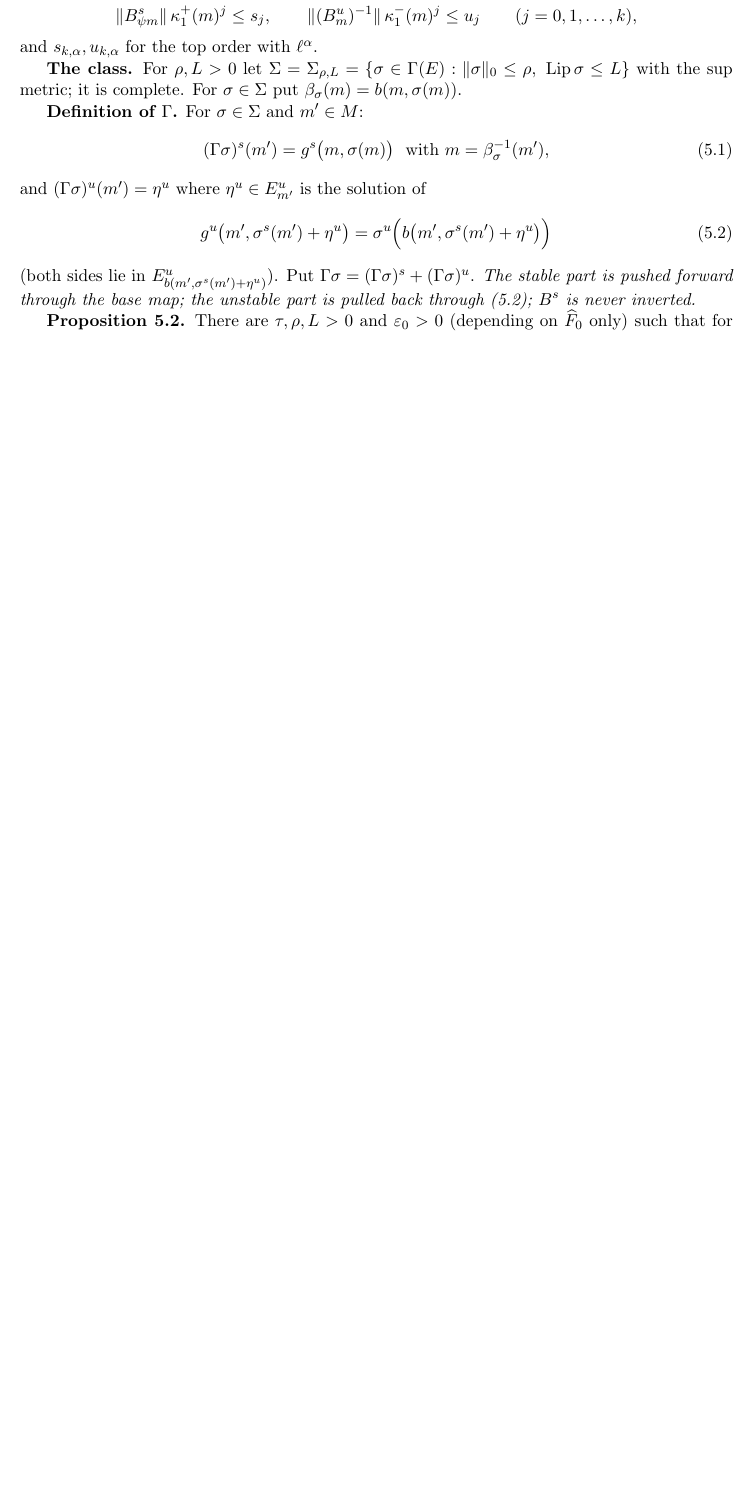
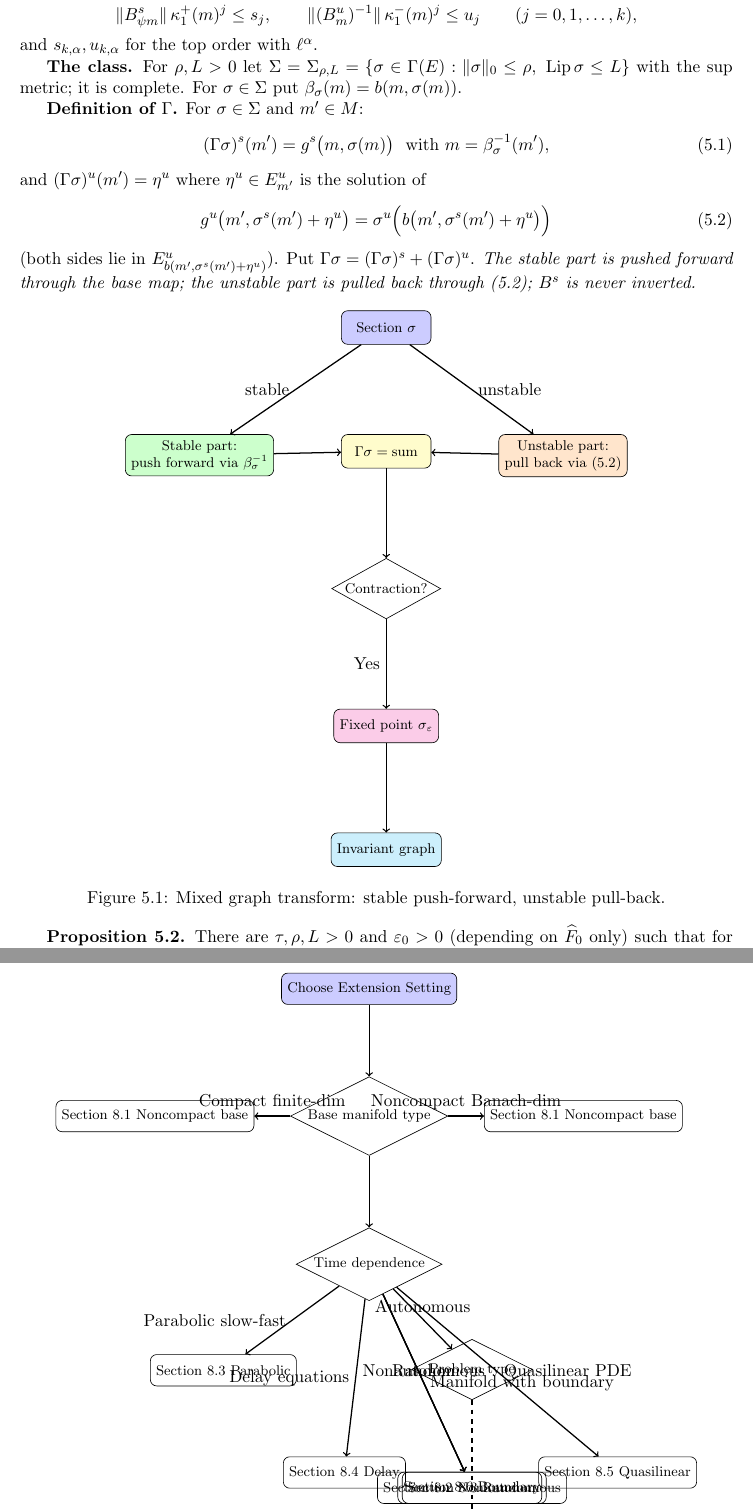
Before and after one commit to MIKEAA2020/fenichel, a LaTeX document (main_manuscript_v3.6.tex): part of page 13 of 24 before the commit and two parts of pages 14 and 21 of 26 after it, the two joined at a grey line, cut so that both start at the same text, the shorter picture padded with empty space. Compiled offline with pdfLaTeX.

Commit message:
Add four TikZ figures: bundle overview, spectral decision tree, mixed graph transform, extension settings flowchart

```diff
--- a/main_manuscript_v3.6.tex
+++ b/main_manuscript_v3.6.tex
@@ -538,6 +582,29 @@ g^u\big(m',\sigma^s(m')+\eta^u\big)=\sigma^u\Big(b\big(m',\sigma^s(m')+\eta^u\bi
 \]
 (both sides lie in $E^u_{b(m',\sigma^s(m')+\eta^u)}$). Put $\Gamma\sigma=(\Gamma\sigma)^s+(\Gamma\sigma)^u$. \textit{The stable part is pushed forward through the base map; the unstable part is pulled back through (5.2); $B^s$ is never inverted.}
 
+\begin{figure}[h]
+\centering
+\begin{tikzpicture}[node distance=2cm and 1.5cm, auto,
+  nodest/.style={draw, rounded corners, minimum width=2cm, minimum height=0.75cm, align=center, font=\footnotesize},
+  decision/.style={draw, diamond, aspect=1.8, inner sep=1pt, font=\footnotesize}]
+  \node[nodest, fill=blue!20] (A) {Section $\sigma$};
+  \node[nodest, fill=green!20, below left=of A] (B) {Stable part:\\push forward via $\beta_\sigma^{-1}$};
+  \node[nodest, fill=orange!20, below right=of A] (C) {Unstable part:\\pull back via (5.2)};
+  \node[nodest, fill=yellow!20, below=of A] (D) {$\Gamma\sigma = \text{sum}$};
+  \node[decision, below=of D] (E) {Contraction?};
+  \node[nodest, fill=magenta!20, below=of E] (F) {Fixed point $\sigma_\varepsilon$};
+  \node[nodest, fill=cyan!20, below=of F] (G) {Invariant graph};
+  \draw[->, thick] (A) -- node[left]{stable} (B);
+  \draw[->, thick] (A) -- node[right]{unstable} (C);
+  \draw[->, thick] (B) -- (D);
+  \draw[->, thick] (C) -- (D);
+  \draw[->, thick] (D) -- (E);
+  \draw[->, thick] (E) -- node[left]{Yes} (F);
+  \draw[->, thick] (F) -- (G);
+\end{tikzpicture}
+\caption{Mixed graph transform: stable push-forward, unstable pull-back.}
+\label{fig:mixed-graph-transform}
+\end{figure}
 
 \textbf{Proposition 5.2.} There are $\tau,\rho,L>0$ and $\varepsilon_0>0$ (depending on $\widehat F_0$ only) such that for $|\varepsilon|<\varepsilon_0$:
 \begin{itemize}
@@ -711,3 +778,35 @@ Manifolds with boundary (§8.6) & Green operator with boundary conditions & $C^k
 \label{tab:extensions}
 \end{table}
 
+\begin{figure}[h]
+\centering
+\begin{tikzpicture}[node distance=1.6cm and 0.8cm, auto,
+  decision/.style={draw, diamond, aspect=2, inner sep=1pt, font=\footnotesize},
+  process/.style={draw, rounded corners, minimum width=1.8cm, minimum height=0.7cm, align=center, font=\footnotesize},
+  cnode/.style={draw, rectangle, rounded corners, minimum width=2cm, minimum height=0.7cm, align=center, font=\footnotesize}]
+  \node[process, fill=blue!20] (A) {Choose Extension Setting};
+  \node[decision, below=of A] (B) {Base manifold type};
+  \node[process, left=of B] (C) {Section 8.1 Noncompact base};
+  \node[process, right=of B] (C2) {Section 8.1 Noncompact base};
+  \node[decision, below=of B] (D) {Time dependence};
+  \node[process, below left=of D] (E1) {Section 8.3 Parabolic};
+  \node[decision, below right=of D] (F) {Problem type};
+  \node[process, below=of F] (G) {Section 8.2 Nonautonomous};
+  \node[process, below=of F] (H) {Section 8.3 Random};
+  \node[process, below left=of F] (I) {Section 8.4 Delay};
+  \node[process, below right=of F] (J) {Section 8.5 Quasilinear};
+  \node[process, below=of F] (K) {Section 8.6 Boundary};
+  \node[process, below=of F, yshift=-1.5cm] (L) {Core Sections 3--5};
+  \draw[->, thick] (A) -- (B);
+  \draw[->, thick] (B) -- node[above]{Compact finite-dim} (C);
+  \draw[->, thick] (B) -- node[above]{Noncompact Banach-dim} (C2);
+  \draw[->, thick] (B) -- (D);
+  \draw[->, thick] (D) -- node[left]{Parabolic slow-fast} (E1);
+  \draw[->, thick] (D) -- node[above]{Autonomous} (F);
+  \draw[->, thick] (D) -- node[above]{Nonautonomous} (G);
+  \draw[->, thick] (D) -- node[above]{Random} (H);
+  \draw[->, thick] (D) -- node[left]{Delay equations} (I);
+  \draw[->, thick] (D) -- node[right]{Quasilinear PDE} (J);
+  \draw[->, thick] (D) -- node[right]{Manifold with boundary} (K);
+  \draw[->, thick, dashed] (F) -- (L);
+\end{tikzpicture}
```
Also changed, not shown: main_manuscript_v3.6.pdf, main_manuscript_v3.6.tex (47 more changed lines).
